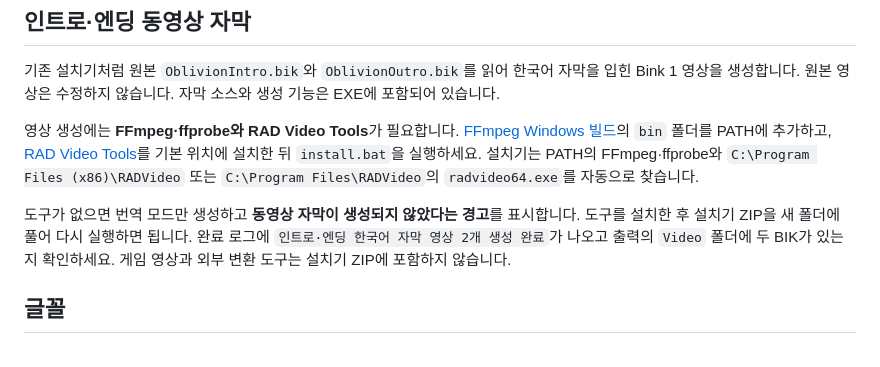
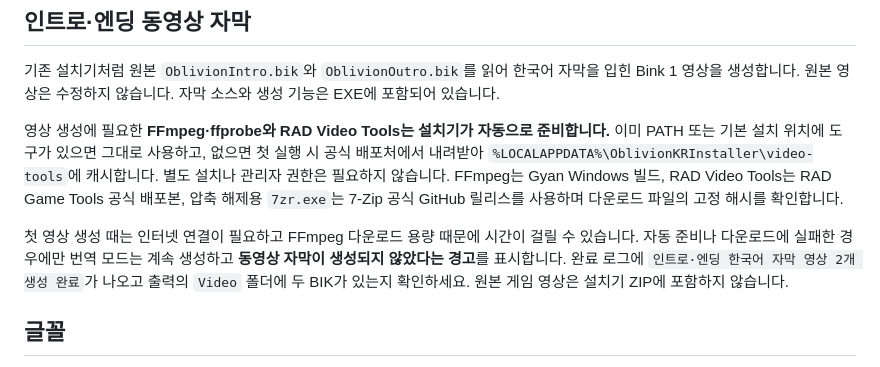
Before and after one commit to munument1/-KR-Oblivion-Translation, a Markdown page: README.md, the part around the change. Drawn GitHub-style.

Commit message:
Document automatic video tool setup

```diff
--- a/README.md
+++ b/README.md
@@ -38,9 +38,9 @@ install.bat "C:\Games\Steam\steamapps\common\Oblivion\Data"
 
 기존 설치기처럼 원본 `OblivionIntro.bik`와 `OblivionOutro.bik`를 읽어 한국어 자막을 입힌 Bink 1 영상을 생성합니다. 원본 영상은 수정하지 않습니다. 자막 소스와 생성 기능은 EXE에 포함되어 있습니다.
 
-영상 생성에는 **FFmpeg·ffprobe와 RAD Video Tools**가 필요합니다. [FFmpeg Windows 빌드](https://www.gyan.dev/ffmpeg/builds/)의 `bin` 폴더를 PATH에 추가하고, [RAD Video Tools](https://www.radgametools.com/bnkdown.htm)를 기본 위치에 설치한 뒤 `install.bat`을 실행하세요. 설치기는 PATH의 FFmpeg·ffprobe와 `C:\Program Files (x86)\RADVideo` 또는 `C:\Program Files\RADVideo`의 `radvideo64.exe`를 자동으로 찾습니다.
+영상 생성에 필요한 **FFmpeg·ffprobe와 RAD Video Tools는 설치기가 자동으로 준비합니다.** 이미 PATH 또는 기본 설치 위치에 도구가 있으면 그대로 사용하고, 없으면 첫 실행 시 공식 배포처에서 내려받아 `%LOCALAPPDATA%\OblivionKRInstaller\video-tools`에 캐시합니다. 별도 설치나 관리자 권한은 필요하지 않습니다. FFmpeg는 Gyan Windows 빌드, RAD Video Tools는 RAD Game Tools 공식 배포본, 압축 해제용 `7zr.exe`는 7-Zip 공식 GitHub 릴리스를 사용하며 다운로드 파일의 고정 해시를 확인합니다.
 
-도구가 없으면 번역 모드만 생성하고 **동영상 자막이 생성되지 않았다는 경고**를 표시합니다. 도구를 설치한 후 설치기 ZIP을 새 폴더에 풀어 다시 실행하면 됩니다. 완료 로그에 `인트로·엔딩 한국어 자막 영상 2개 생성 완료`가 나오고 출력의 `Video` 폴더에 두 BIK가 있는지 확인하세요. 게임 영상과 외부 변환 도구는 설치기 ZIP에 포함하지 않습니다.
+첫 영상 생성 때는 인터넷 연결이 필요하고 FFmpeg 다운로드 용량 때문에 시간이 걸릴 수 있습니다. 자동 준비나 다운로드에 실패한 경우에만 번역 모드는 계속 생성하고 **동영상 자막이 생성되지 않았다는 경고**를 표시합니다. 완료 로그에 `인트로·엔딩 한국어 자막 영상 2개 생성 완료`가 나오고 출력의 `Video` 폴더에 두 BIK가 있는지 확인하세요. 원본 게임 영상은 설치기 ZIP에 포함하지 않습니다.
 
 ## 글꼴
 
```
